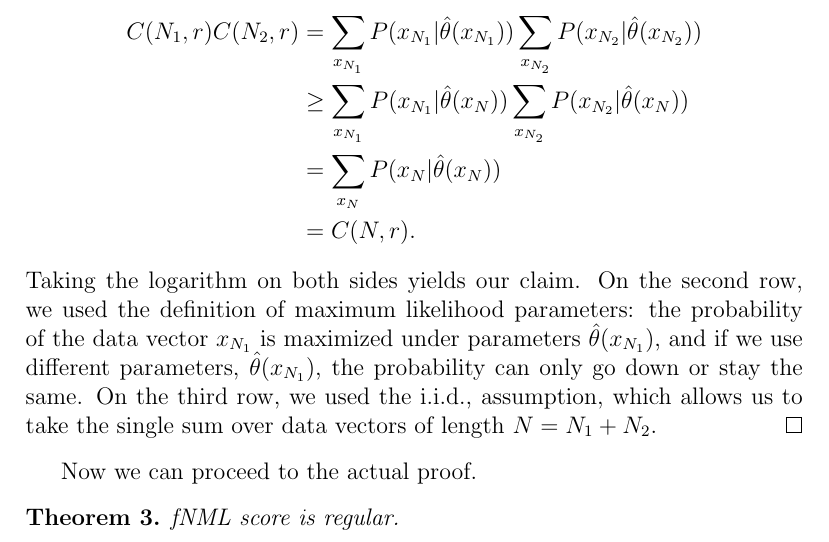
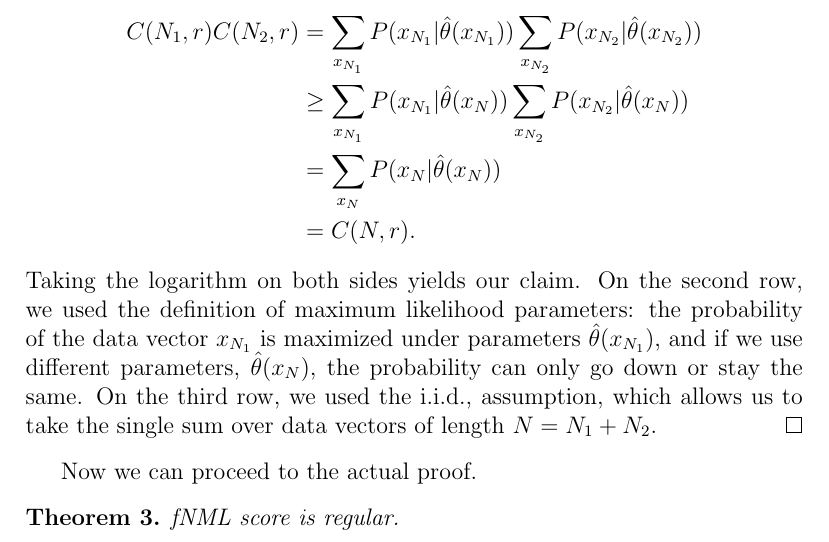
Before and after one commit to tomisilander/AISTATS2018q, a LaTeX document (supp_mat.tex, which reads supp_mat_B.tex): part of page 11 of 43, cut so that both start at the same text. Compiled offline with pdfLaTeX.

Commit message:
small typo

```diff
--- a/supp_mat_B.tex
+++ b/supp_mat_B.tex
@@ -195,7 +195,7 @@ We start with the definition of $C(N_1,r) = \exp(reg(N_1,r))$,
 C(N_1,r)C(N_2,r) &= \sum_{x_{N_1}}P(x_{N_1} \vert \hat{\theta}(x_{N_1} ))\sum_{x_{N_2}}P(x_{N_2} \vert \hat{\theta}(x_{N_2} ))\\ & \geq
 \sum_{x_{N_1}}P(x_{N_1} \vert \hat{\theta}(x_{N} ))\sum_{x_{N_2}}P(x_{N_2} \vert \hat{\theta}(x_{N} )) \\ &=
 \sum_{x_{N}}P(x_{N} \vert \hat{\theta}(x_{N} )) \\ & = C(N,r).
-\end{align*}Taking the logarithm on both sides yields our claim. On the second row, we used the definition of maximum likelihood parameters: the probability of the data vector $x_{N_1}$ is maximized under parameters $\hat{\theta}(x_{N_1})$, and if we use different parameters, $\hat{\theta}(x_{N_1})$, the probability can only go down or stay the same. On the third row, we used the i.i.d., assumption, which allows us to take the single sum over data vectors of length $N = N_1 + N_2$.
+\end{align*}Taking the logarithm on both sides yields our claim. On the second row, we used the definition of maximum likelihood parameters: the probability of the data vector $x_{N_1}$ is maximized under parameters $\hat{\theta}(x_{N_1})$, and if we use different parameters, $\hat{\theta}(x_{N})$, the probability can only go down or stay the same. On the third row, we used the i.i.d., assumption, which allows us to take the single sum over data vectors of length $N = N_1 + N_2$.
 \end{proof}
 Now we can proceed to the actual proof.
 \begin{theorem}
```
